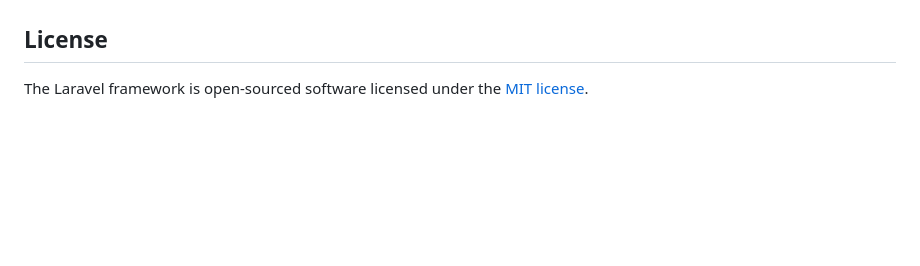
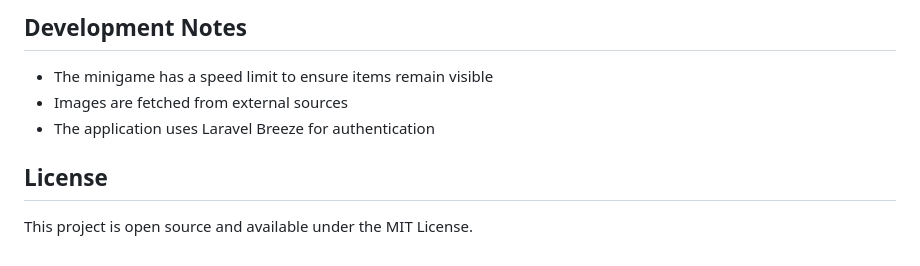
Before and after one commit to aLISEkATE/MysteryMeal, a Markdown page: README.md, the part around one of its changes. GitHub-like rendering; blank space fills up the shorter version.

```diff
--- a/README.md
+++ b/README.md
@@ -55,4 +173,9 @@ If you discover a security vulnerability within Laravel, please send an e-mail t
+## Development Notes
+
+- The minigame has a speed limit to ensure items remain visible
+- Images are fetched from external sources
+- The application uses Laravel Breeze for authentication
 
 ## License
 
-The Laravel framework is open-sourced software licensed under the [MIT license](https://opensource.org/licenses/MIT).
+This project is open source and available under the MIT License.
```
Also changed, not shown: other parts of README.md (+155 -37 lines).
